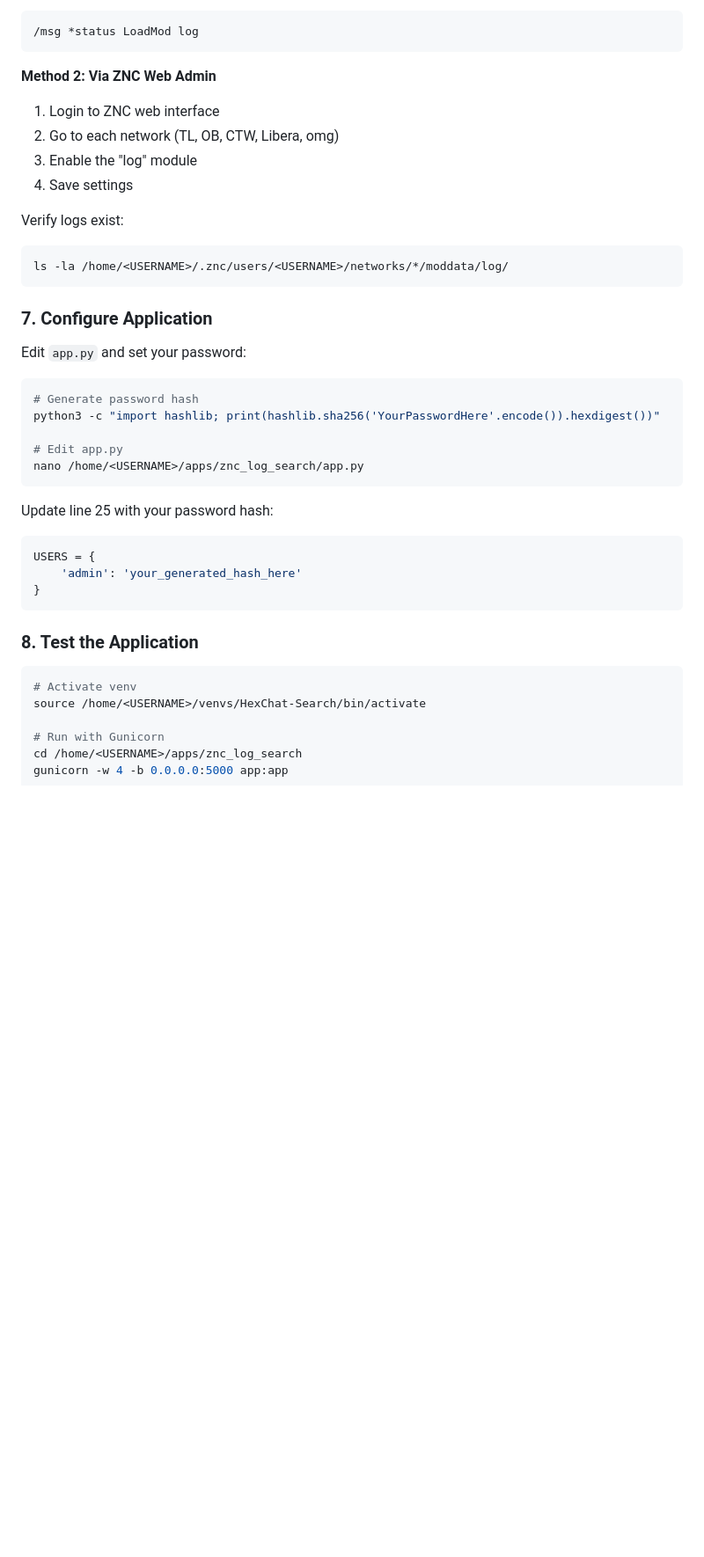
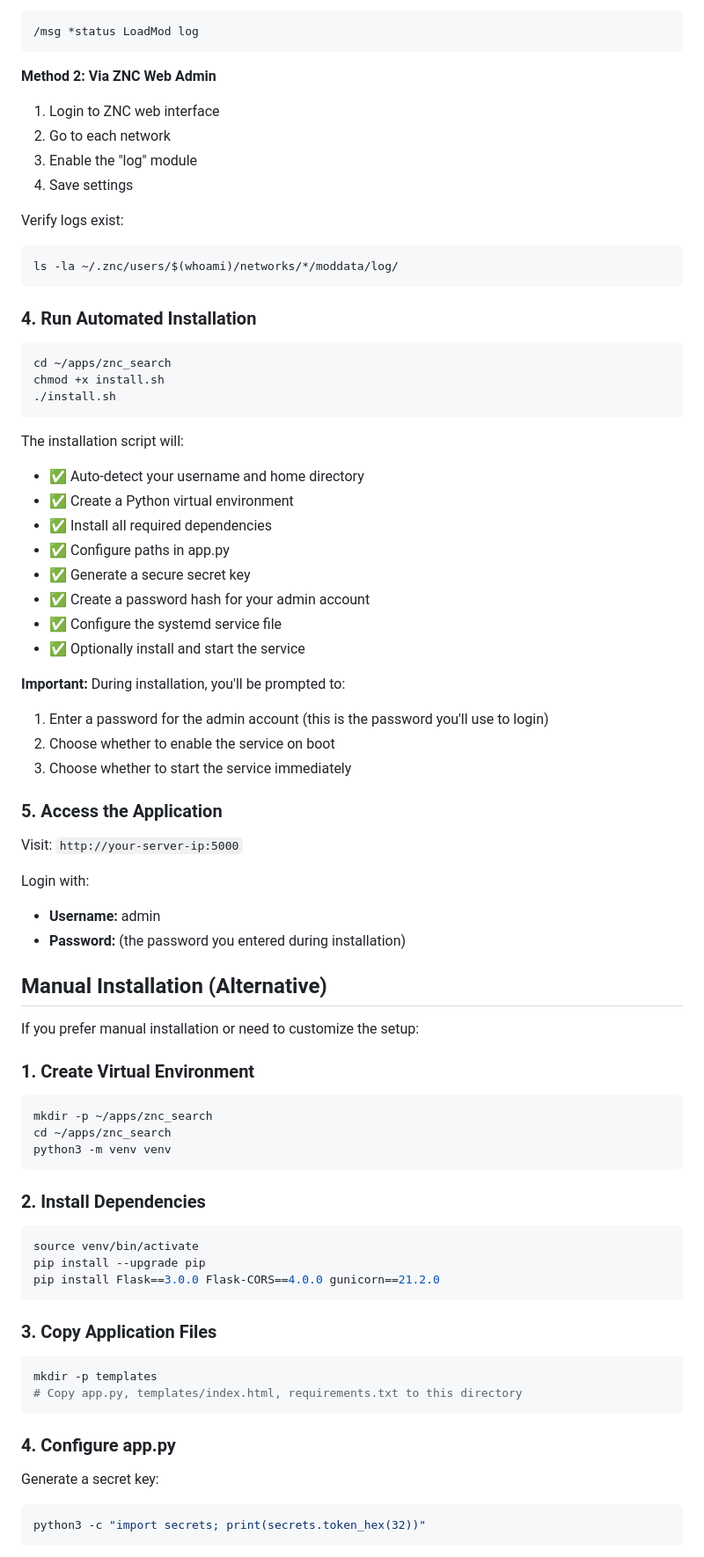
Before and after one commit to klapvogn/hexchat_addons, a Markdown page: znc_search/README.md, the part around one of its changes. Shown at 88% size. Rendered like a GitHub page; blank space fills up the shorter version.

````diff
--- a/znc_search/README.md
+++ b/znc_search/README.md
@@ -92,39 +60,77 @@ Enable the log module for each network:
 
 **Method 2: Via ZNC Web Admin**
 1. Login to ZNC web interface
-2. Go to each network (TL, OB, CTW, Libera, omg)
+2. Go to each network
 3. Enable the "log" module
 4. Save settings
 
 Verify logs exist:
 ```bash
-ls -la /home/<USERNAME>/.znc/users/<USERNAME>/networks/*/moddata/log/
+ls -la ~/.znc/users/$(whoami)/networks/*/moddata/log/
 ```
 
-### 7. Configure Application
-
-Edit `app.py` and set your password:
+### 4. Run Automated Installation
 
 ```bash
-# Generate password hash
-python3 -c "import hashlib; print(hashlib.sha256('YourPasswordHere'.encode()).hexdigest())"
-
-# Edit app.py
-nano /home/<USERNAME>/apps/znc_log_search/app.py
+cd ~/apps/znc_search
+chmod +x install.sh
+./install.sh
 ```
 
-Update line 25 with your password hash:
-```python
-USERS = {
-    'admin': 'your_generated_hash_here'
-}
+The installation script will:
+- ✅ Auto-detect your username and home directory
+- ✅ Create a Python virtual environment
+- ✅ Install all required dependencies
+- ✅ Configure paths in app.py
+- ✅ Generate a secure secret key
+- ✅ Create a password hash for your admin account
+- ✅ Configure the systemd service file
+- ✅ Optionally install and start the service
+
+**Important:** During installation, you'll be prompted to:
+1. Enter a password for the admin account (this is the password you'll use to login)
+2. Choose whether to enable the service on boot
+3. Choose whether to start the service immediately
+
+### 5. Access the Application
+
+Visit: `http://your-server-ip:5000`
+
+Login with:
+- **Username:** admin
+- **Password:** (the password you entered during installation)
+
+## Manual Installation (Alternative)
+
+If you prefer manual installation or need to customize the setup:
+
+### 1. Create Virtual Environment
+
+```bash
+mkdir -p ~/apps/znc_search
+cd ~/apps/znc_search
+python3 -m venv venv
 ```
 
-### 8. Test the Application
+### 2. Install Dependencies
 
 ```bash
-# Activate venv
-source /home/<USERNAME>/venvs/HexChat-Search/bin/activate
+source venv/bin/activate
+pip install --upgrade pip
+pip install Flask==3.0.0 Flask-CORS==4.0.0 gunicorn==21.2.0
+```
 
-# Run with Gunicorn
-cd /home/<USERNAME>/apps/znc_log_search
+### 3. Copy Application Files
+
+```bash
+mkdir -p templates
+# Copy app.py, templates/index.html, requirements.txt to this directory
+```
+
+### 4. Configure app.py
+
+Generate a secret key:
+```bash
+python3 -c "import secrets; print(secrets.token_hex(32))"
+```
+
````
Also changed, not shown: other parts of znc_search/README.md (+278 -133 lines).
